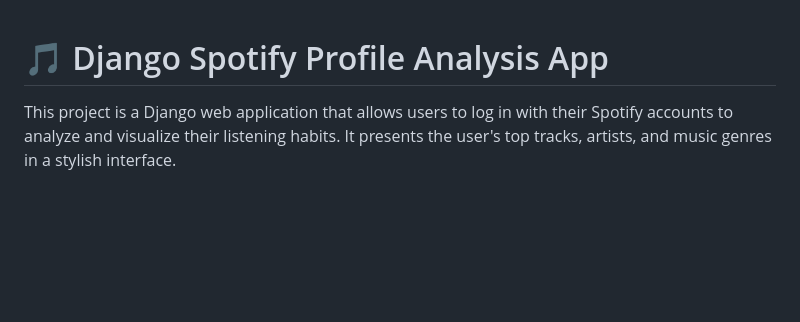
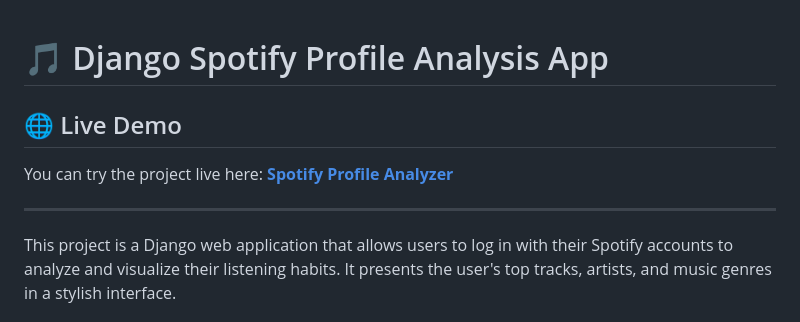
Before and after one commit to akfoz45/Spotify-App, a Markdown page: README.md, the part around the change. Drawn GitHub-style; blank space fills up the shorter version.

Commit message:
Live demo link added

```diff
--- a/README.md
+++ b/README.md
@@ -1,4 +1,10 @@
 # 🎵 Django Spotify Profile Analysis App
+
+## 🌐 Live Demo
+
+You can try the project live here: **[Spotify Profile Analyzer](https://akf.pythonanywhere.com)**
+
+---
 
 This project is a Django web application that allows users to log in with their Spotify accounts to analyze and visualize their listening habits. It presents the user's top tracks, artists, and music genres in a stylish interface.
 
```
